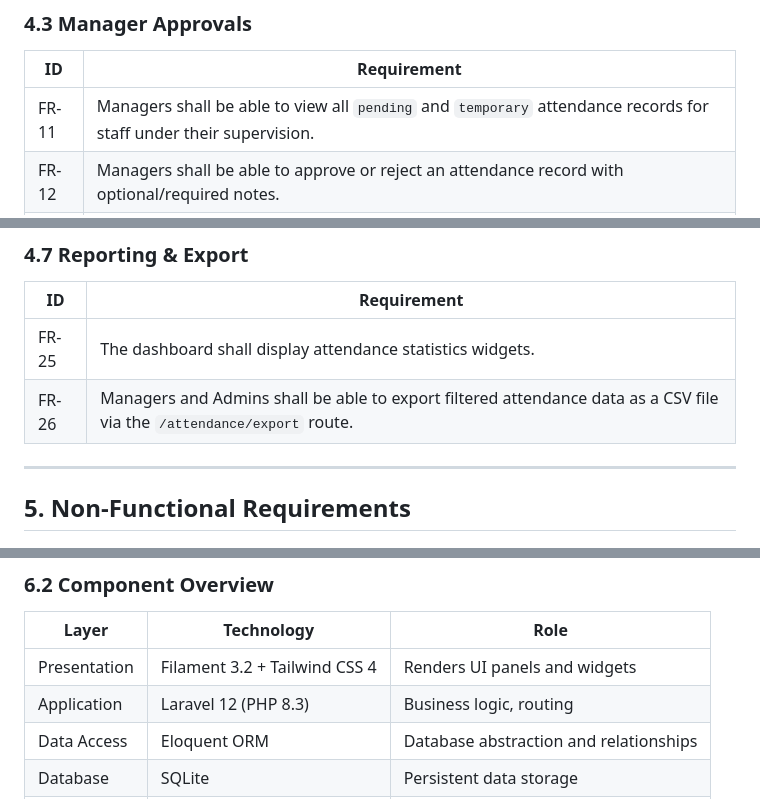
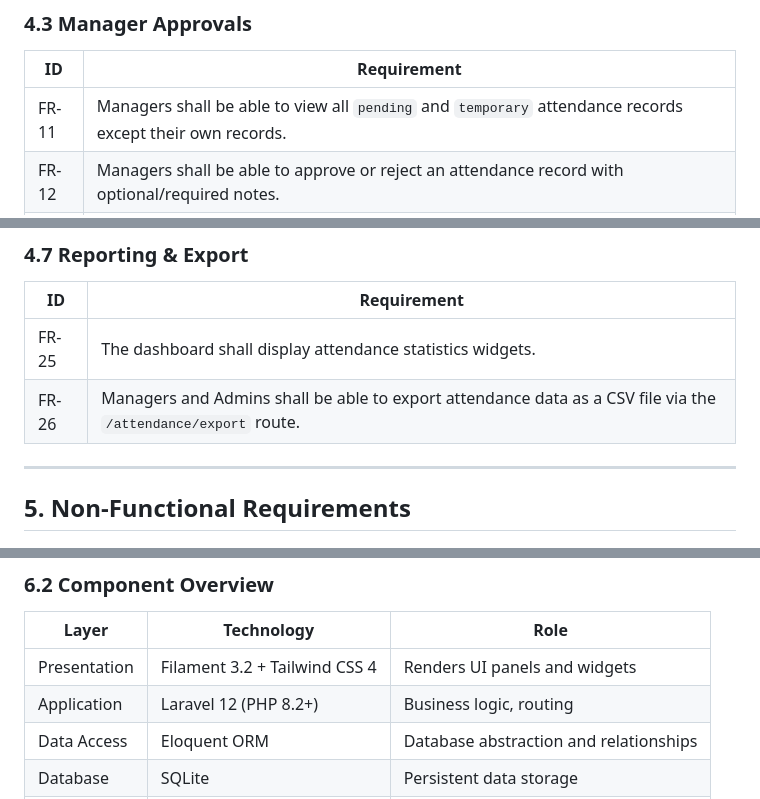
Before and after one commit to Irfan2807/attendance-app, a Markdown page: docs/SRS.md, 3 parts joined by grey strips. Drawn GitHub-style.

```diff
--- a/docs/SRS.md
+++ b/docs/SRS.md
@@ -157,7 +156,7 @@ Tap and Track is a standalone web application accessed via a browser. It does no
 
 | ID | Requirement |
 |---|---|
-| FR-11 | Managers shall be able to view all `pending` and `temporary` attendance records for staff under their supervision. |
+| FR-11 | Managers shall be able to view all `pending` and `temporary` attendance records except their own records. |
 | FR-12 | Managers shall be able to approve or reject an attendance record with optional/required notes. |
 | FR-13 | The system shall record the approver's `user_id` (`approved_by`), approval timestamp (`approved_at`), and optional notes (`approval_notes`) on each reviewed record. |
 
@@ -192,7 +191,7 @@ Tap and Track is a standalone web application accessed via a browser. It does no
 | ID | Requirement |
 |---|---|
 | FR-25 | The dashboard shall display attendance statistics widgets. |
-| FR-26 | Managers and Admins shall be able to export filtered attendance data as a CSV file via the `/attendance/export` route. |
+| FR-26 | Managers and Admins shall be able to export attendance data as a CSV file via the `/attendance/export` route. |
 
 ---
 
@@ -250,7 +249,7 @@ Tap and Track follows the MVC (Model-View-Controller) architecture enforced by t
 | Layer | Technology | Role |
 |---|---|---|
 | Presentation | Filament 3.2 + Tailwind CSS 4 | Renders UI panels and widgets |
-| Application | Laravel 12 (PHP 8.3) | Business logic, routing |
+| Application | Laravel 12 (PHP 8.2+) | Business logic, routing |
 | Data Access | Eloquent ORM | Database abstraction and relationships |
 | Database | SQLite | Persistent data storage |
 | Caching | Laravel File Cache | Query result caching |
```
Also changed, not shown: other parts of docs/SRS.md (+10 -11 lines), docs/PROJECT_REPORT_SUMMARY.md (+7 -7 lines), docs/User_Guide.md (+12 -12 lines).
